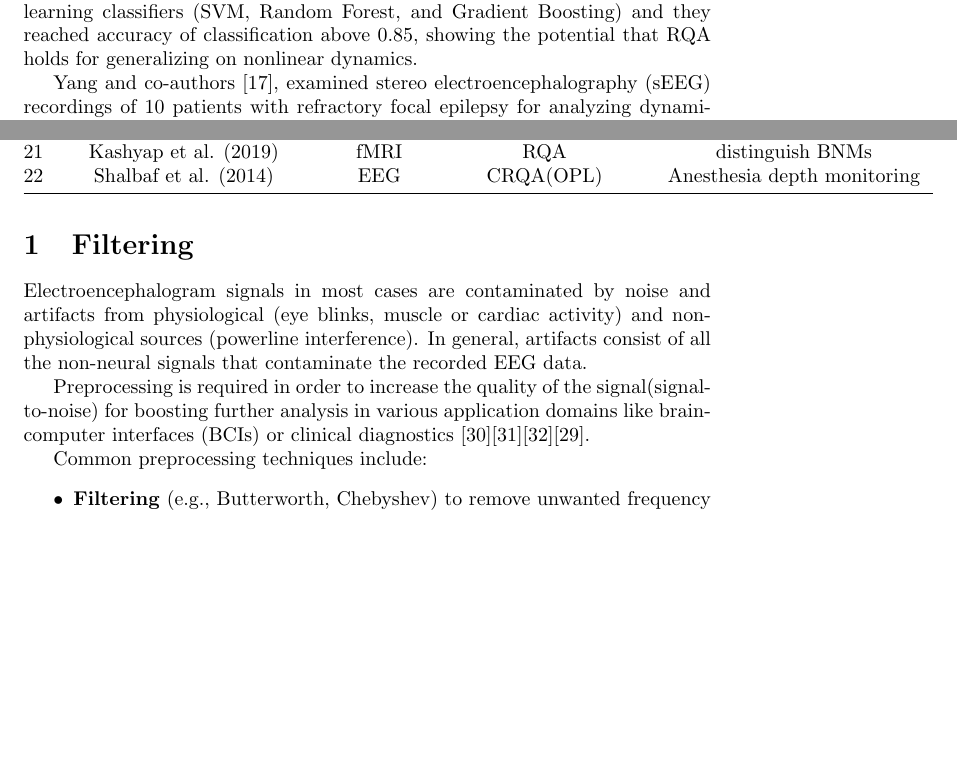
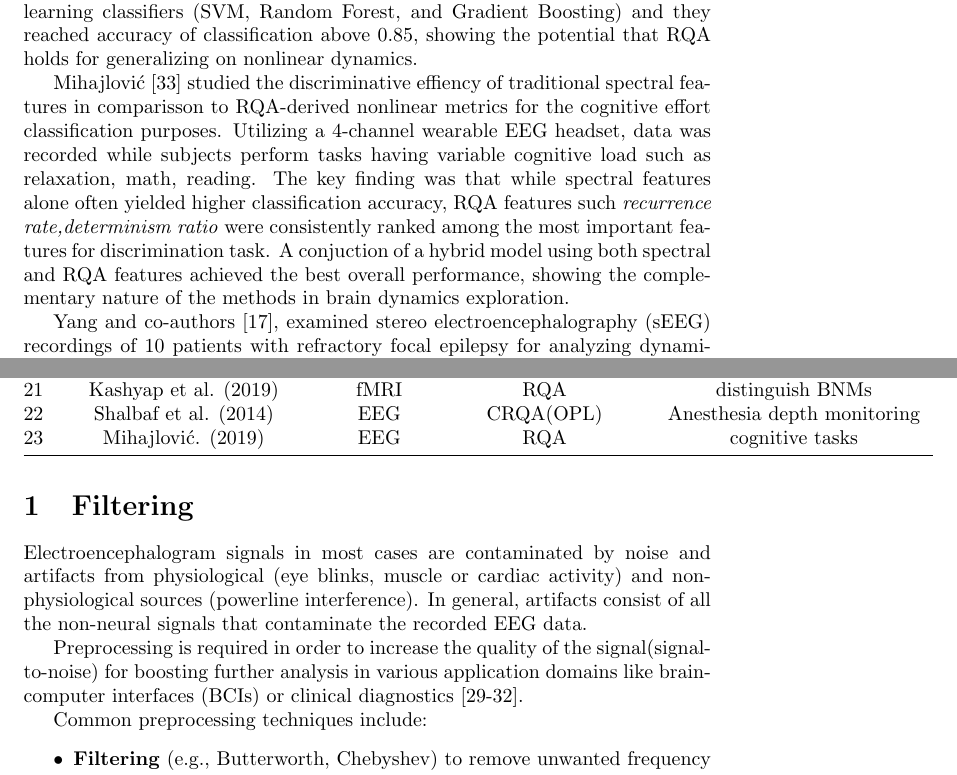
Before and after one commit to NikosMouzakitis/eeg_epilepsy_crqa, a LaTeX document (latex/main.tex): two parts of pages 2 and 6 of 15, joined at a grey line, cut so that both start at the same text, the shorter picture padded with empty space. Compiled offline with pdfLaTeX.

Commit message:
more documentation latex
Signed-off-by: NikosMouzakitis <mzktsn@gmail.com>

```diff
--- a/latex/main.tex
+++ b/latex/main.tex
@@ -118,6 +118,16 @@
 			they reached accuracy of classification above 0.85,
 			showing the potential that RQA holds for
 			generalizing on nonlinear dynamics.
+
+			Mihajlović \cite{mihajlovic19} studied the discriminative effiency of traditional spectral features
+			in comparisson to RQA-derived nonlinear metrics for the cognitive effort classification purposes.
+			Utilizing a 4-channel wearable EEG headset, data was recorded while subjects perform tasks
+			having variable cognitive load such as relaxation, math, reading.
+			The key finding was that while spectral features alone often yielded higher classification accuracy,
+			RQA features such \textit{recurrence rate,determinism ratio} were consistently ranked among the
+			most important features for discrimination task. A conjuction of a hybrid model using both spectral and RQA features
+			achieved the best overall performance, showing the complementary nature of the methods in brain dynamics exploration.
+
 
 			%% epilepsy, CRQA,RQA,sEEG   OK
 			Yang and co-authors \cite{yang2019dynamical}, examined stereo electroencephalography (sEEG)
@@ -338,6 +348,7 @@
 		20 & Timothy et al. (2017) & EEG & RQA-CRQA & MCI \\
 		21 & Kashyap et al. (2019) & fMRI & RQA & distinguish BNMs \\
 		22 & Shalbaf et al. (2014) & EEG & CRQA(OPL) &  Anesthesia depth monitoring\\
+		23 & Mihajlović. (2019) & EEG & RQA &  cognitive tasks\\
 
 		\bottomrule
 		\end{tabular}
@@ -358,8 +369,8 @@
 			the quality of the signal(signal-to-noise)
 			for boosting further analysis in various application
 			domains like brain-computer interfaces (BCIs)
-			or clinical diagnostics
-			\cite{dhanaseivam2023}\cite{jiang2019}\cite{sen2023}\cite{removeArtifactsReview}.
+			or clinical diagnostics [29-32].
+			%\cite{dhanaseivam2023}\cite{jiang2019}\cite{sen2023}\cite{removeArtifactsReview}.
 
 			Common preprocessing techniques include:
 			\begin{itemize}
```
Also changed, not shown: latex/main.bbl, latex/main.pdf, 2 other files.
